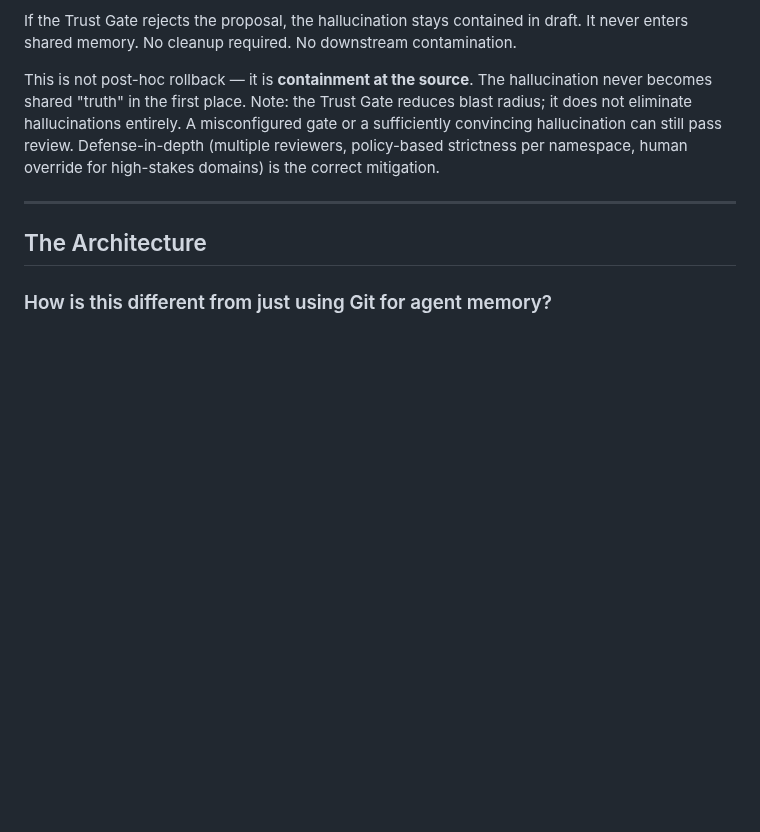
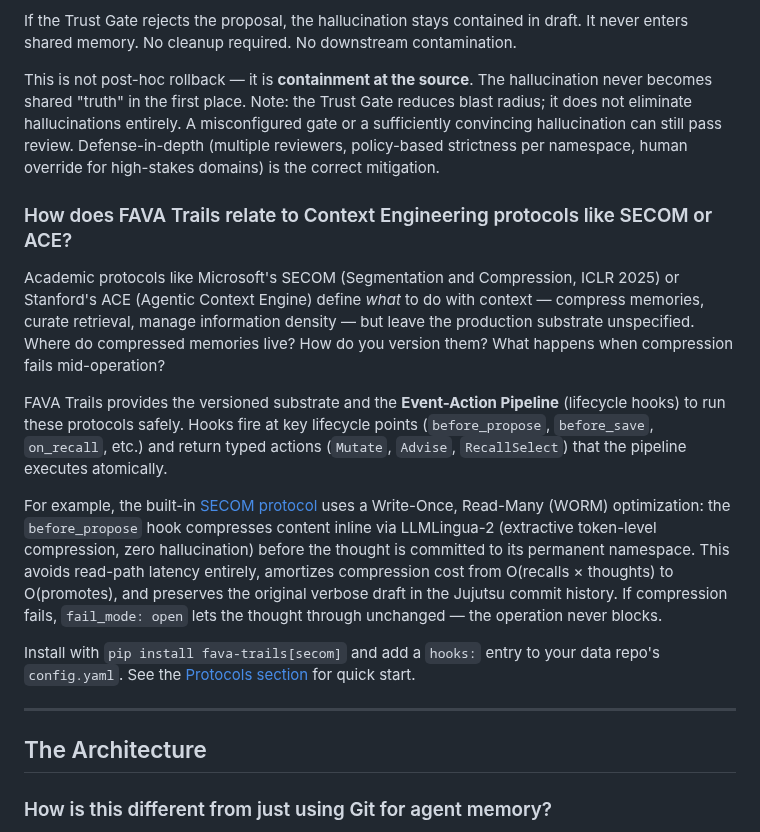
Before and after one commit to MachineWisdomAI/fava-trails, a Markdown page: docs/fava_trails_faq.md, the part around the change. Rendered like a GitHub page; blank space fills up the shorter version.

Commit message:
docs: add SECOM/ACE context engineering FAQ entry
New question in The Problem section explaining how FAVA Trails relates
to academic context engineering protocols (SECOM, ACE). Describes the
Event-Action Pipeline, WORM optimization, and links to protocol docs.

Co-Authored-By: Claude Opus 4.6 <noreply@anthropic.com>

```diff
--- a/docs/fava_trails_faq.md
+++ b/docs/fava_trails_faq.md
@@ -34,6 +34,16 @@ FAVA Trails prevents this through the **Trust Gate** — a gated promotion workf
 If the Trust Gate rejects the proposal, the hallucination stays contained in draft. It never enters shared memory. No cleanup required. No downstream contamination.
 
 This is not post-hoc rollback — it is **containment at the source**. The hallucination never becomes shared "truth" in the first place. Note: the Trust Gate reduces blast radius; it does not eliminate hallucinations entirely. A misconfigured gate or a sufficiently convincing hallucination can still pass review. Defense-in-depth (multiple reviewers, policy-based strictness per namespace, human override for high-stakes domains) is the correct mitigation.
+
+### How does FAVA Trails relate to Context Engineering protocols like SECOM or ACE?
+
+Academic protocols like Microsoft's SECOM (Segmentation and Compression, ICLR 2025) or Stanford's ACE (Agentic Context Engine) define *what* to do with context — compress memories, curate retrieval, manage information density — but leave the production substrate unspecified. Where do compressed memories live? How do you version them? What happens when compression fails mid-operation?
+
+FAVA Trails provides the versioned substrate and the **Event-Action Pipeline** (lifecycle hooks) to run these protocols safely. Hooks fire at key lifecycle points (`before_propose`, `before_save`, `on_recall`, etc.) and return typed actions (`Mutate`, `Advise`, `RecallSelect`) that the pipeline executes atomically.
+
+For example, the built-in [SECOM protocol](../src/fava_trails/protocols/secom/README.md) uses a Write-Once, Read-Many (WORM) optimization: the `before_propose` hook compresses content inline via LLMLingua-2 (extractive token-level compression, zero hallucination) before the thought is committed to its permanent namespace. This avoids read-path latency entirely, amortizes compression cost from O(recalls × thoughts) to O(promotes), and preserves the original verbose draft in the Jujutsu commit history. If compression fails, `fail_mode: open` lets the thought through unchanged — the operation never blocks.
+
+Install with `pip install fava-trails[secom]` and add a `hooks:` entry to your data repo's `config.yaml`. See the [Protocols section](../README.md#protocols) for quick start.
 
 ---
 
```
